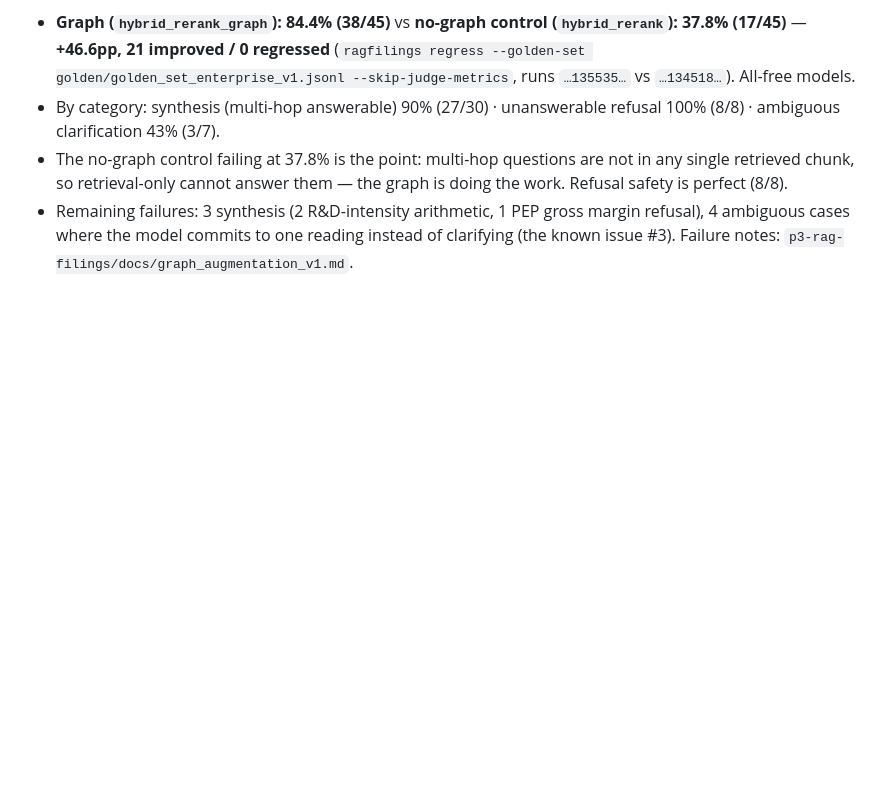
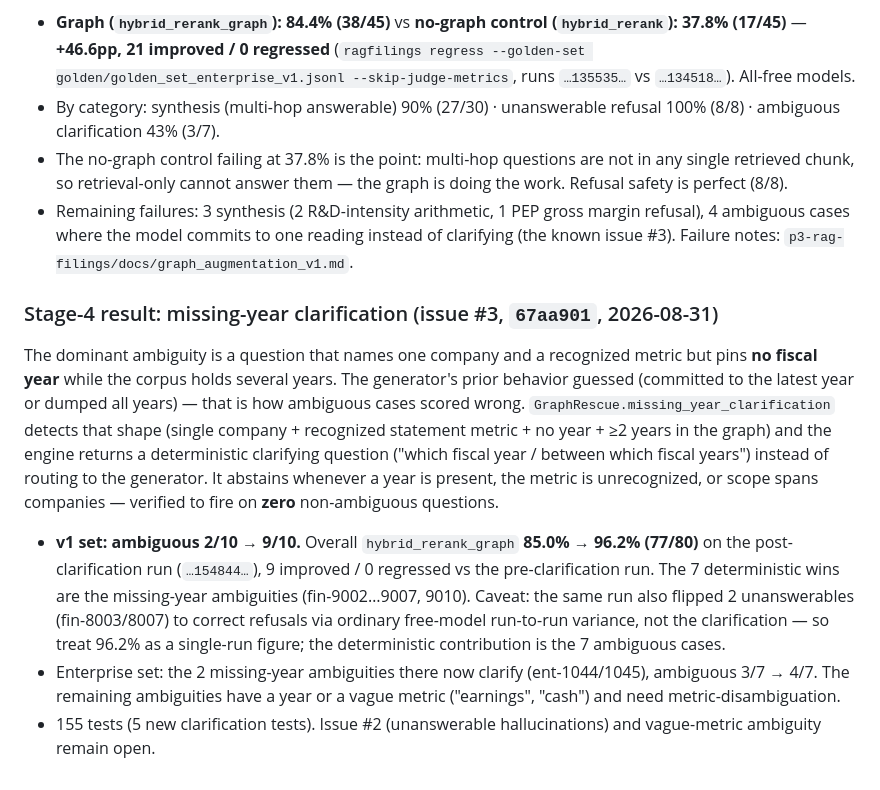
Before and after one commit to Ven-Z8/FreeLance-Potfolio, a Markdown page: TRACKER.md, the part around the change. Drawn GitHub-style; blank space fills up the shorter version.

```diff
--- a/TRACKER.md
+++ b/TRACKER.md
@@ -128,3 +128,29 @@ accepts it.
   margin refusal), 4 ambiguous cases where the model commits to one reading
   instead of clarifying (the known issue #3). Failure notes:
   `p3-rag-filings/docs/graph_augmentation_v1.md`.
+
+### Stage-4 result: missing-year clarification (issue #3, `67aa901`, 2026-08-31)
+
+The dominant ambiguity is a question that names one company and a recognized
+metric but pins **no fiscal year** while the corpus holds several years. The
+generator's prior behavior guessed (committed to the latest year or dumped all
+years) — that is how ambiguous cases scored wrong.
+`GraphRescue.missing_year_clarification` detects that shape (single company +
+recognized statement metric + no year + ≥2 years in the graph) and the engine
+returns a deterministic clarifying question ("which fiscal year / between which
+fiscal years") instead of routing to the generator. It abstains whenever a year
+is present, the metric is unrecognized, or scope spans companies — verified to
+fire on **zero** non-ambiguous questions.
+
+- **v1 set: ambiguous 2/10 → 9/10.** Overall `hybrid_rerank_graph` **85.0% →
+  96.2% (77/80)** on the post-clarification run (`…154844…`), 9 improved / 0
+  regressed vs the pre-clarification run. The 7 deterministic wins are the
+  missing-year ambiguities (fin-9002…9007, 9010). Caveat: the same run also
+  flipped 2 unanswerables (fin-8003/8007) to correct refusals via ordinary
+  free-model run-to-run variance, not the clarification — so treat 96.2% as a
+  single-run figure; the deterministic contribution is the 7 ambiguous cases.
+- Enterprise set: the 2 missing-year ambiguities there now clarify
+  (ent-1044/1045), ambiguous 3/7 → 4/7. The remaining ambiguities have a year
+  or a vague metric ("earnings", "cash") and need metric-disambiguation.
+- 155 tests (5 new clarification tests). Issue #2 (unanswerable
+  hallucinations) and vague-metric ambiguity remain open.
```
Also changed, not shown: p3-rag-filings/docs/graph_augmentation_v1.md (+24 -0 lines).
